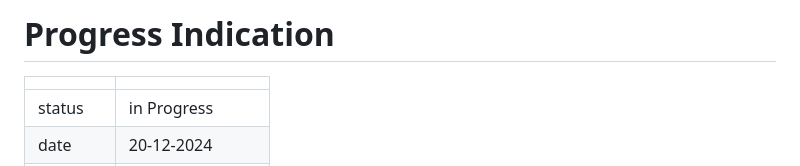
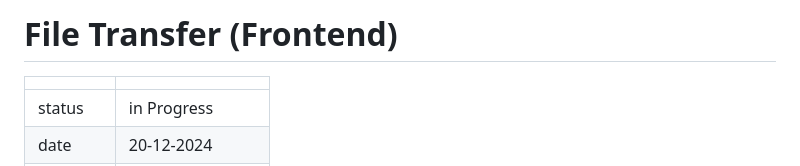
Before and after one commit to MaximilianKellner/ep-2024-web-development, a Markdown page: ADR/0010-frontend-file-transfer.md, the part around the change. Drawn GitHub-style.

```diff
--- a/ADR/0010-frontend-progress-indication.md
+++ b/ADR/0010-frontend-file-transfer.md
@@ -1,4 +1,4 @@
-# Progress Indication
+# File Transfer (Frontend)
 
 |          |                                                            |
 | -------- | ---------------------------------------------------------- |
```
